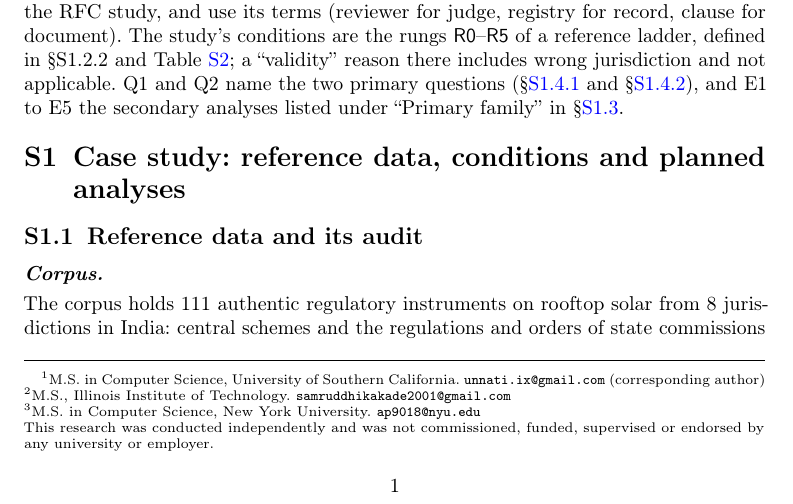
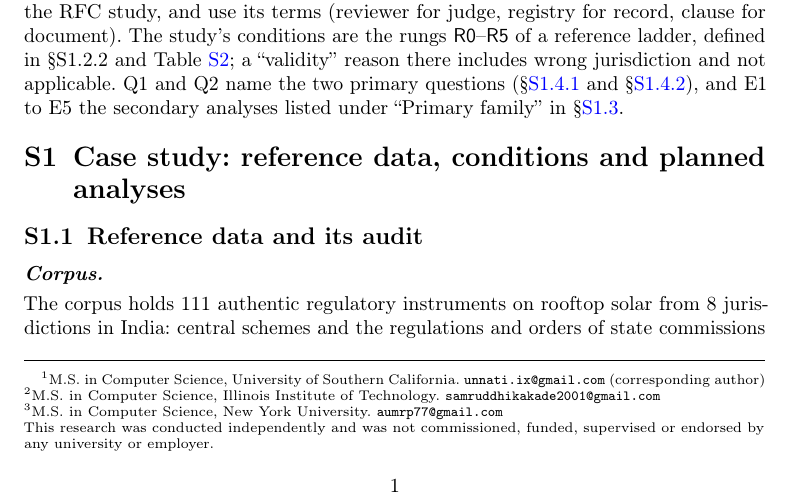
Before and after one commit to unnatibshah/what-do-llm-judges-verify, a LaTeX paper (60_paper_drafts/paper_v7/supplement.tex, which reads 60_paper_drafts/paper_v7/preamble.tex): part of page 1 of 18, cut so that both start at the same text. Compiled offline with pdfLaTeX.

Commit message:
Sync with development commit 9e2a1a6f: author note (degree field, personal e-mail)

```diff
--- a/60_paper_drafts/paper_v7/preamble.tex
+++ b/60_paper_drafts/paper_v7/preamble.tex
@@ -38,10 +38,10 @@
 % Education, e-mail and independence note, printed as an unmarked first-page footnote after \maketitle. No affiliation
 % line: none of the authors holds a current university post (arXiv: claimed affiliation must be current).
 \newcommand{\emailUS}{unnati.ix@gmail.com}
-\newcommand{\emailAP}{ap9018@nyu.edu}
+\newcommand{\emailAP}{aumrp77@gmail.com}
 \newcommand{\authornotes}{{\renewcommand{\thefootnote}{}\footnotetext{\raggedright
 $^{1}$M.S. in Computer Science, University of Southern California. \texttt{\emailUS} (corresponding author)\\
-$^{2}$M.S., Illinois Institute of Technology. \texttt{samruddhikakade2001@gmail.com}\\
+$^{2}$M.S. in Computer Science, Illinois Institute of Technology. \texttt{samruddhikakade2001@gmail.com}\\
 $^{3}$M.S. in Computer Science, New York University. \texttt{\emailAP}\\
 This research was conducted independently and was not commissioned, funded, supervised or endorsed by any
 university or employer.}}}
```
Also changed, not shown: 60_paper_drafts/paper_v7/main.pdf, 60_paper_drafts/paper_v7/main_2col.pdf, 60_paper_drafts/paper_v7/main_anon.pdf, 60_paper_drafts/paper_v7/main_full.pdf, 60_paper_drafts/paper_v7/supplement.pdf, 60_paper_drafts/paper_v7/supplement_anon.pdf.
